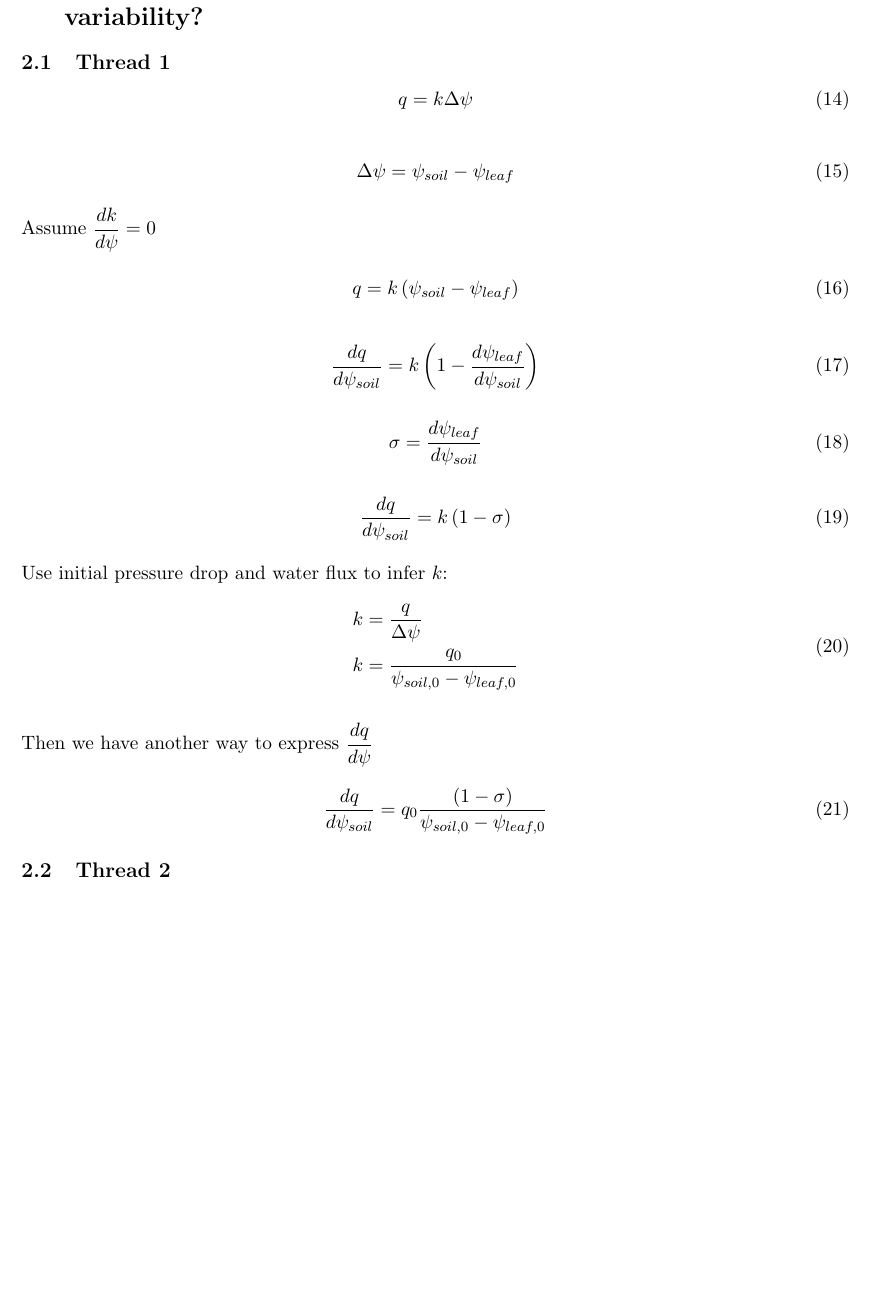
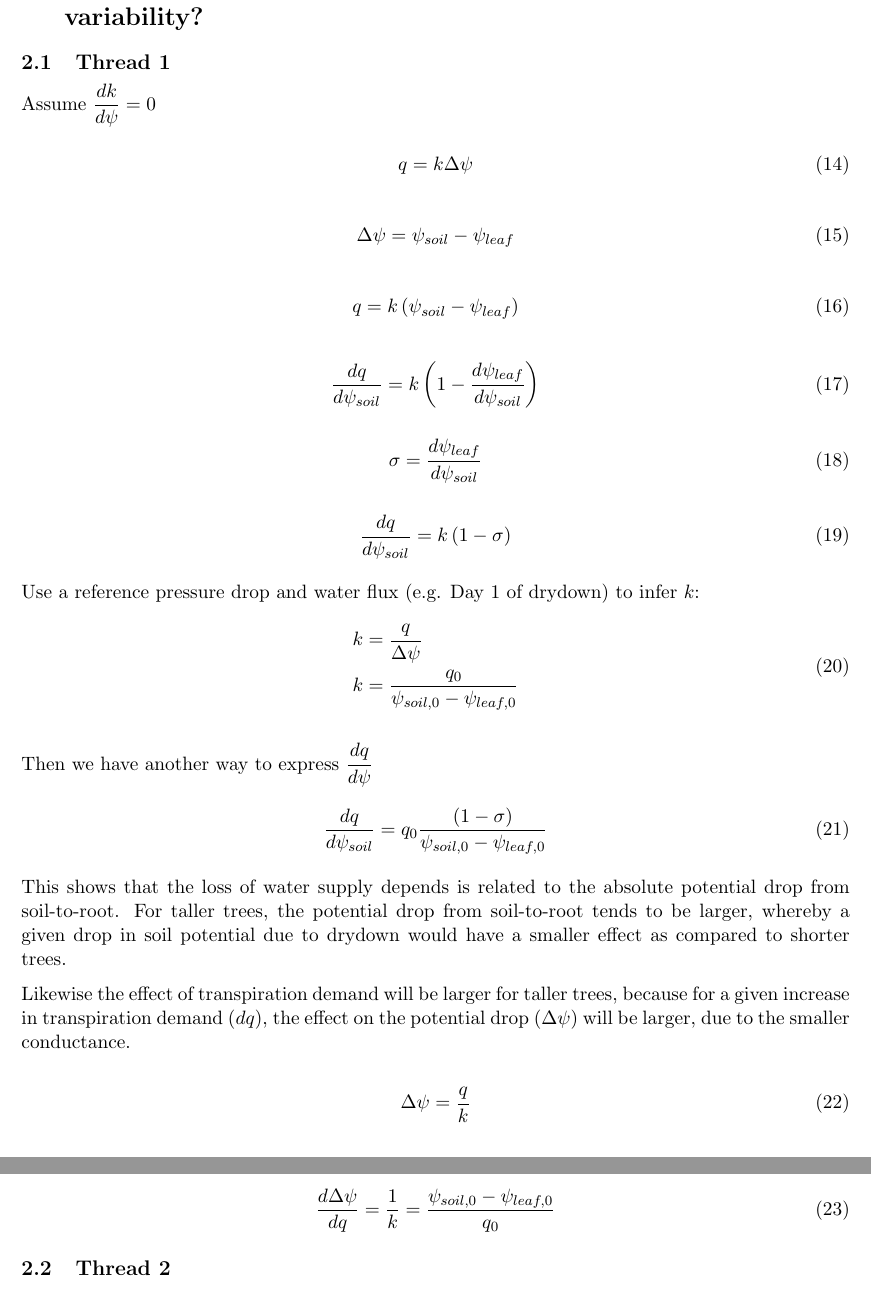
Before and after one commit to djk2120/talltrees, a LaTeX document (hydraulics.tex): part of page 3 of 3 before the commit and two parts of pages 3 and 4 of 4 after it, the two joined at a grey line, cut so that both start at the same text, the shorter picture padded with empty space. Compiled offline with pdfLaTeX.

Commit message:
updated equations latex

```diff
--- a/hydraulics.tex
+++ b/hydraulics.tex
@@ -94,6 +94,8 @@ E = q
 
 \subsection{Thread 1}
 
+Assume $\dfrac{dk}{d\psi}=0$
+
 \begin{equation}
 q = k\Delta{\psi}
 \end{equation}
@@ -101,8 +103,6 @@ q = k\Delta{\psi}
 \begin{equation}
 \Delta{\psi} = \psi_{soil}-\psi_{leaf}
 \end{equation}
-
-Assume $\dfrac{dk}{d\psi}=0$
 
 \begin{equation}
 q = k\left(\psi_{soil}-\psi_{leaf}\right)
@@ -120,7 +120,7 @@ q = k\left(\psi_{soil}-\psi_{leaf}\right)
 \dfrac{dq}{d\psi_{soil}} = k\left(1-\sigma \right)
 \end{equation}
 
-Use initial pressure drop and water flux to infer $k$:
+Use a reference pressure drop and water flux (e.g. Day 1 of drydown) to infer $k$:
 \begin{equation}
 \begin{aligned}
 k&=\dfrac{q}{\Delta{\psi}} \\
@@ -134,6 +134,19 @@ Then we have another way to express $\dfrac{dq}{d\psi}$
 \dfrac{dq}{d\psi_{soil}} = q_0\dfrac{\left(1-\sigma \right)}{\psi_{soil,0}-\psi_{leaf,0}}
 \end{equation}
 
+This shows that the loss of water supply depends is related to the absolute potential drop from soil-to-root.
+For taller trees, the potential drop from soil-to-root tends to be larger, whereby a given drop in soil potential due to drydown would have a smaller effect as compared to shorter trees.
+
+Likewise the effect of transpiration demand will be larger for taller trees, because for a given increase in transpiration demand ($dq$),
+the effect on the potential drop ($\Delta\psi$) will be larger, due to the smaller conductance.
+
+\begin{equation}
+\Delta\psi = \dfrac{q}{k}
+\end{equation}
+
+\begin{equation}
+\dfrac{d\Delta\psi}{dq} = \dfrac{1}{k} = \dfrac{\psi_{soil,0}-\psi_{leaf,0}}{q_0}
+\end{equation}
 
 
 
```
Also changed, not shown: hydraulics.pdf, 1 other file.
